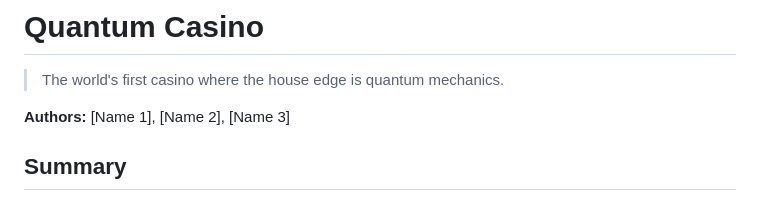
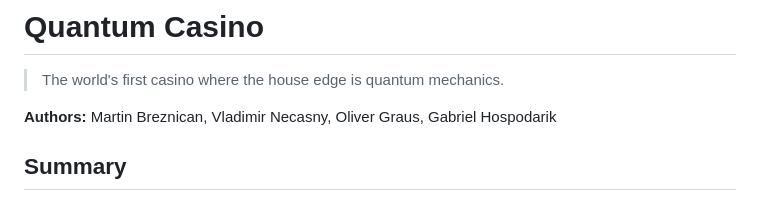
Before and after one commit to UnizaMatBre/QuantumHackathon_GrovelsGambling, a Markdown page: README.md, the part around the change. Rendered like a GitHub page.

Commit message:
authors names insertion into README.md

```diff
--- a/README.md
+++ b/README.md
@@ -2,7 +2,7 @@
 
 > The world's first casino where the house edge is quantum mechanics.
 
-**Authors:** [Name 1], [Name 2], [Name 3]
+**Authors:** Martin Breznican, Vladimir Necasny, Oliver Graus, Gabriel Hospodarik
 
 ## Summary
 - Idea: while absorbing preliminary lessons before hackathon, we got an idea of implementing Grover's algorithm in a fun way - that it have a very "gambler-friendly" property in first ever existing quantum casino - idea by us - which functionality is defined more detailed in following steps.
```
